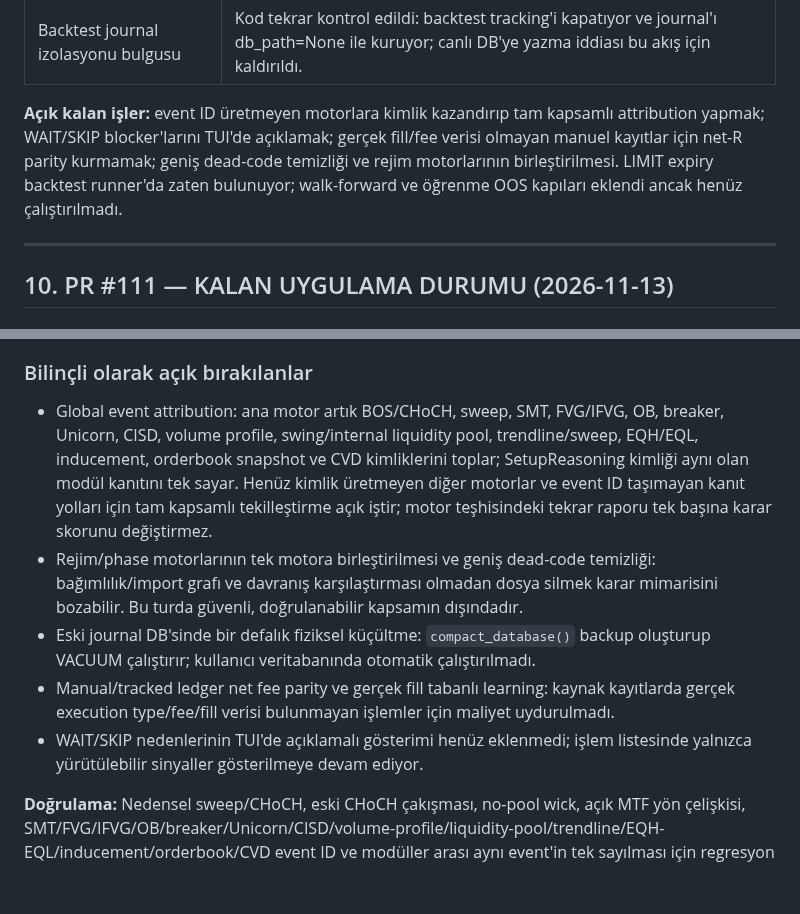
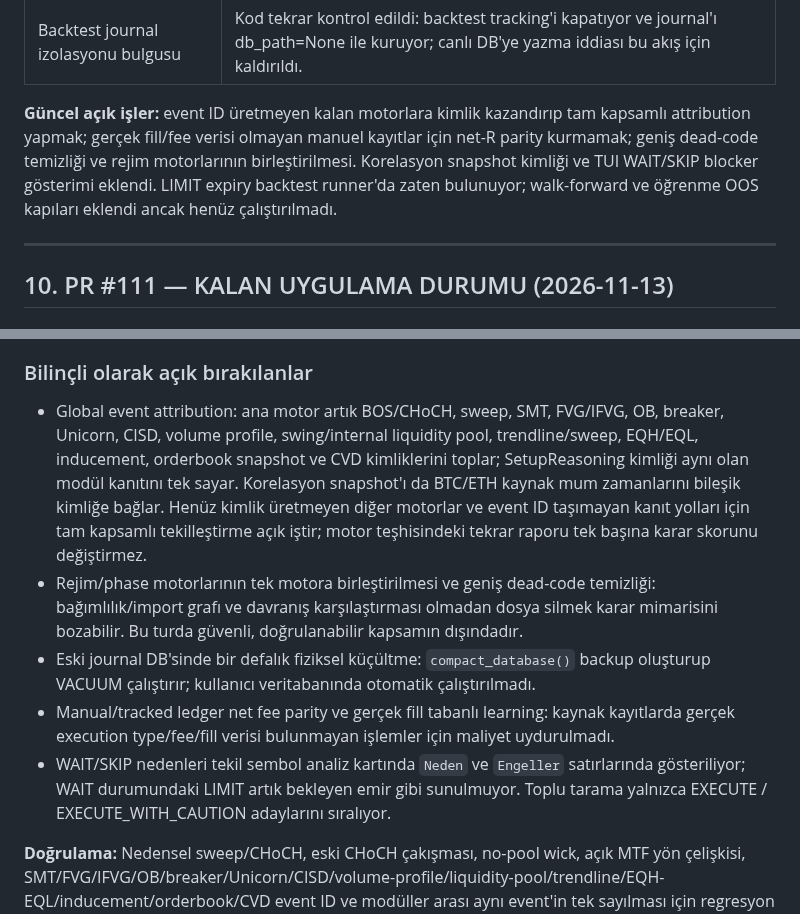
Before and after one commit to 12baro1/Atlas, a Markdown page: KARLILIK_VE_MIMARI_DENETIM_2026-11-12.md, 2 parts joined by grey strips. GitHub-like rendering; blank space fills up the shorter version.

Commit message:
Update remaining-work audit after correlation identity and TUI blocker fixes

```diff
--- a/KARLILIK_VE_MIMARI_DENETIM_2026-11-12.md
+++ b/KARLILIK_VE_MIMARI_DENETIM_2026-11-12.md
@@ -450,7 +450,7 @@ Bu bölüm aynı PR dalındaki kod değişikliklerini izler. Aşağıdaki maddel
 | Aday net-RR maliyet ağırlıkları | SetupReasoningEngine, RiskEngine ile aynı SIGNAL_OUTCOME_PARTIAL_WEIGHTS ayarını kullanıyor. |
 | Backtest journal izolasyonu bulgusu | Kod tekrar kontrol edildi: backtest tracking'i kapatıyor ve journal'ı db_path=None ile kuruyor; canlı DB'ye yazma iddiası bu akış için kaldırıldı. |
 
-**Açık kalan işler:** event ID üretmeyen motorlara kimlik kazandırıp tam kapsamlı attribution yapmak; WAIT/SKIP blocker'larını TUI'de açıklamak; gerçek fill/fee verisi olmayan manuel kayıtlar için net-R parity kurmamak; geniş dead-code temizliği ve rejim motorlarının birleştirilmesi. LIMIT expiry backtest runner'da zaten bulunuyor; walk-forward ve öğrenme OOS kapıları eklendi ancak henüz çalıştırılmadı.
+**Güncel açık işler:** event ID üretmeyen kalan motorlara kimlik kazandırıp tam kapsamlı attribution yapmak; gerçek fill/fee verisi olmayan manuel kayıtlar için net-R parity kurmamak; geniş dead-code temizliği ve rejim motorlarının birleştirilmesi. Korelasyon snapshot kimliği ve TUI WAIT/SKIP blocker gösterimi eklendi. LIMIT expiry backtest runner'da zaten bulunuyor; walk-forward ve öğrenme OOS kapıları eklendi ancak henüz çalıştırılmadı.
 
 
 ---
@@ -473,10 +473,10 @@ Bu bölüm aynı PR dalındaki kod değişikliklerini izler. Aşağıdaki maddel
 - LIMIT expiry backtest runner'da zaten mevcuttu; varsayılan 8 adet 15m bar.
 
 ### Bilinçli olarak açık bırakılanlar
-- Global event attribution: ana motor artık BOS/CHoCH, sweep, SMT, FVG/IFVG, OB, breaker, Unicorn, CISD, volume profile, swing/internal liquidity pool, trendline/sweep, EQH/EQL, inducement, orderbook snapshot ve CVD kimliklerini toplar; SetupReasoning kimliği aynı olan modül kanıtını tek sayar. Henüz kimlik üretmeyen diğer motorlar ve event ID taşımayan kanıt yolları için tam kapsamlı tekilleştirme açık iştir; motor teşhisindeki tekrar raporu tek başına karar skorunu değiştirmez.
+- Global event attribution: ana motor artık BOS/CHoCH, sweep, SMT, FVG/IFVG, OB, breaker, Unicorn, CISD, volume profile, swing/internal liquidity pool, trendline/sweep, EQH/EQL, inducement, orderbook snapshot ve CVD kimliklerini toplar; SetupReasoning kimliği aynı olan modül kanıtını tek sayar. Korelasyon snapshot'ı da BTC/ETH kaynak mum zamanlarını bileşik kimliğe bağlar. Henüz kimlik üretmeyen diğer motorlar ve event ID taşımayan kanıt yolları için tam kapsamlı tekilleştirme açık iştir; motor teşhisindeki tekrar raporu tek başına karar skorunu değiştirmez.
 - Rejim/phase motorlarının tek motora birleştirilmesi ve geniş dead-code temizliği: bağımlılık/import grafı ve davranış karşılaştırması olmadan dosya silmek karar mimarisini bozabilir. Bu turda güvenli, doğrulanabilir kapsamın dışındadır.
 - Eski journal DB'sinde bir defalık fiziksel küçültme: `compact_database()` backup oluşturup VACUUM çalıştırır; kullanıcı veritabanında otomatik çalıştırılmadı.
 - Manual/tracked ledger net fee parity ve gerçek fill tabanlı learning: kaynak kayıtlarda gerçek execution type/fee/fill verisi bulunmayan işlemler için maliyet uydurulmadı.
-- WAIT/SKIP nedenlerinin TUI'de açıklamalı gösterimi henüz eklenmedi; işlem listesinde yalnızca yürütülebilir sinyaller gösterilmeye devam ediyor.
+- WAIT/SKIP nedenleri tekil sembol analiz kartında `Neden` ve `Engeller` satırlarında gösteriliyor; WAIT durumundaki LIMIT artık bekleyen emir gibi sunulmuyor. Toplu tarama yalnızca EXECUTE / EXECUTE_WITH_CAUTION adaylarını sıralıyor.
 
 **Doğrulama:** Nedensel sweep/CHoCH, eski CHoCH çakışması, no-pool wick, açık MTF yön çelişkisi, SMT/FVG/IFVG/OB/breaker/Unicorn/CISD/volume-profile/liquidity-pool/trendline/EQH-EQL/inducement/orderbook/CVD event ID ve modüller arası aynı event'in tek sayılması için regresyon testleri eklendi; kullanıcı talimatı gereği testler çalıştırılmadı. Bu değişikliklerin performans etkisi henüz ölçülmedi; walk-forward/OOS komutu çalıştırılmadan kârlılık iddiası yapılamaz.
```
